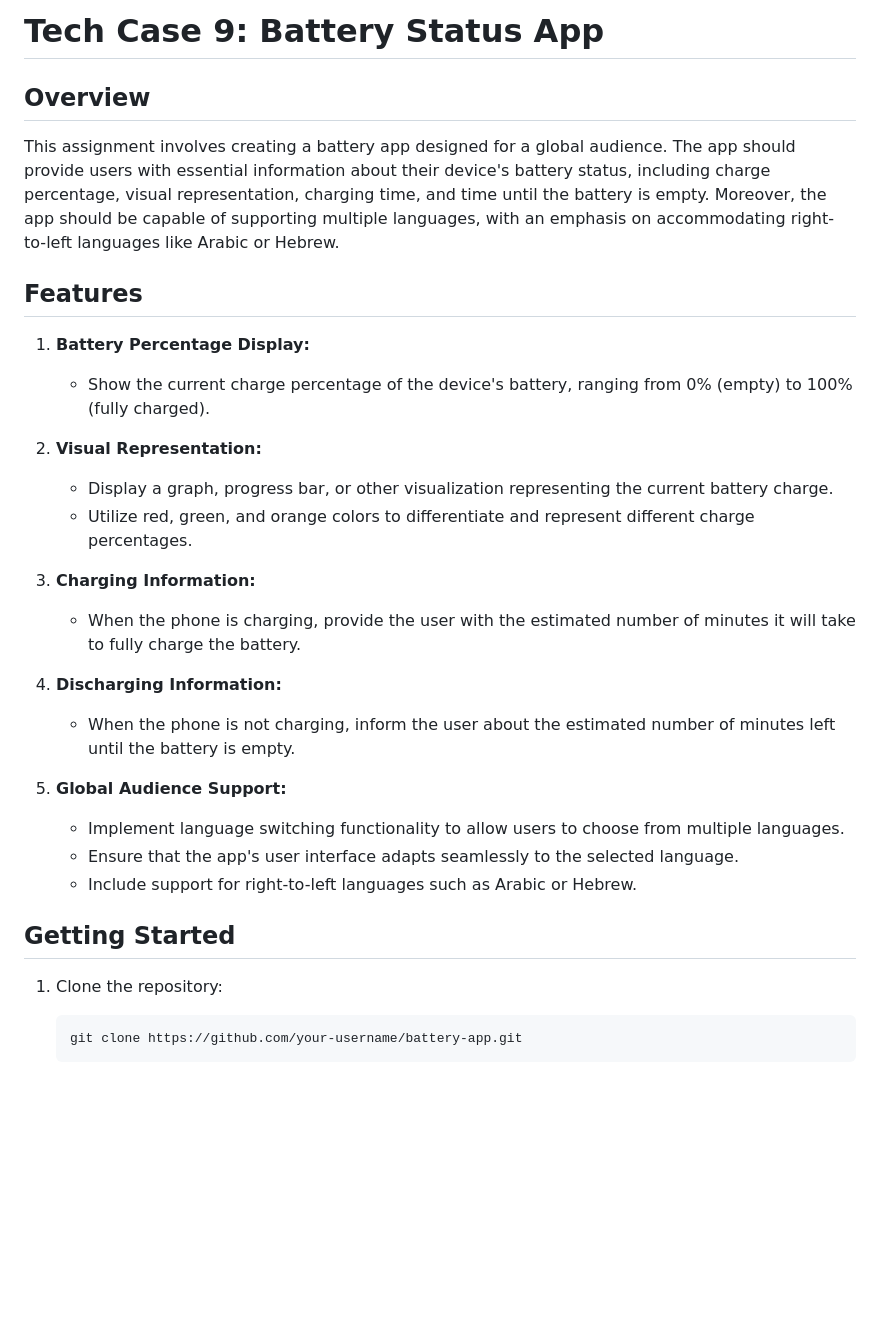
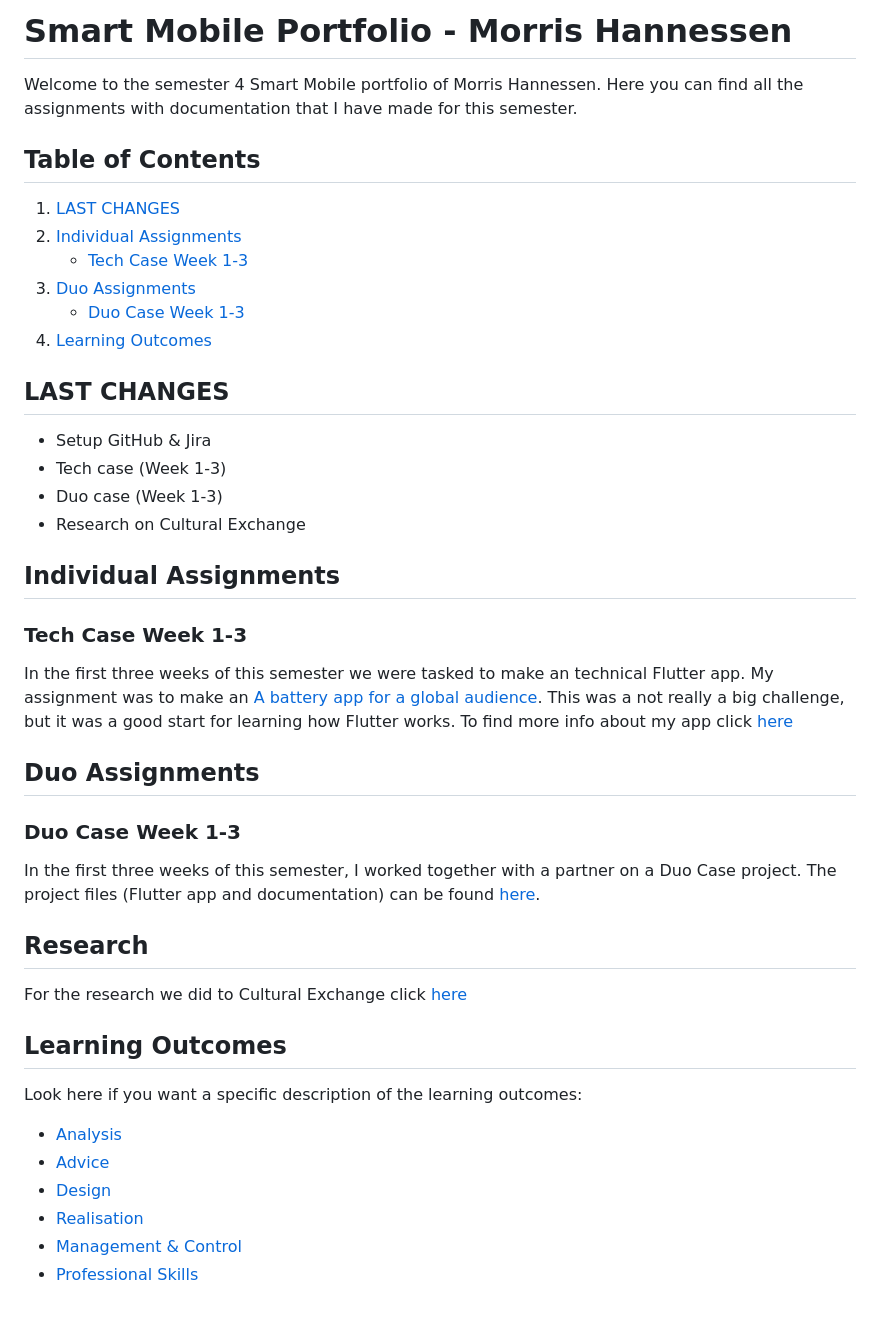
Before and after one commit to MorrisHannessen/S4-Tech-Cases, a Markdown page: README.md, the part around the change. Drawn GitHub-style; blank space fills up the shorter version.

````diff
--- a/README.md
+++ b/README.md
@@ -1,37 +1,46 @@
-# Tech Case 9: Battery Status App
+# Smart Mobile Portfolio - Morris Hannessen
 
-## Overview
+Welcome to the semester 4 Smart Mobile portfolio of Morris Hannessen. Here you can find all the assignments with documentation that I have made for this semester.
 
-This assignment involves creating a battery app designed for a global audience. The app should provide users with essential information about their device's battery status, including charge percentage, visual representation, charging time, and time until the battery is empty. Moreover, the app should be capable of supporting multiple languages, with an emphasis on accommodating right-to-left languages like Arabic or Hebrew.
+## Table of Contents
 
-## Features
+1. [LAST CHANGES](#last-changes)
+2. [Individual Assignments](#individual-assignments)
+   - [Tech Case Week 1-3](#tech-case-week-1-3)
+3. [Duo Assignments](#duo-assignments)
+   - [Duo Case Week 1-3](#duo-case-week-1-3)
+4. [Learning Outcomes](#learning-outcomes)
 
-1. **Battery Percentage Display:**
+## LAST CHANGES
 
-   - Show the current charge percentage of the device's battery, ranging from 0% (empty) to 100% (fully charged).
+- Setup GitHub & Jira
+- Tech case (Week 1-3)
+- Duo case (Week 1-3)
+- Research on Cultural Exchange
 
-2. **Visual Representation:**
+## Individual Assignments
 
-   - Display a graph, progress bar, or other visualization representing the current battery charge.
-   - Utilize red, green, and orange colors to differentiate and represent different charge percentages.
+### Tech Case Week 1-3
 
-3. **Charging Information:**
+In the first three weeks of this semester we were tasked to make an technical Flutter app. My assignment was to make an [A battery app for a global audience](https://fhict.instructure.com/courses/13675/pages/tech-case-9-a-battery-app-for-a-global-audience?module_item_id=1061642). This was a not really a big challenge, but it was a good start for learning how Flutter works. To find more info about my app click [here](/documentation/tech-case-9.md)
 
-   - When the phone is charging, provide the user with the estimated number of minutes it will take to fully charge the battery.
+## Duo Assignments
 
-4. **Discharging Information:**
+### Duo Case Week 1-3
 
-   - When the phone is not charging, inform the user about the estimated number of minutes left until the battery is empty.
+In the first three weeks of this semester, I worked together with a partner on a Duo Case project. The project files (Flutter app and documentation) can be found [here](https://github.com/S4-Smart-mobile/S4-Smart-Mobile).
 
-5. **Global Audience Support:**
-   - Implement language switching functionality to allow users to choose from multiple languages.
-   - Ensure that the app's user interface adapts seamlessly to the selected language.
-   - Include support for right-to-left languages such as Arabic or Hebrew.
+## Research
 
-## Getting Started
+For the research we did to Cultural Exchange click [here](https://github.com/S4-Smart-mobile/S4-Smart-Mobile/blob/main/documentation/research/cultural-exchange.md)
 
-1. Clone the repository:
+## Learning Outcomes
 
-   ```bash
-   git clone https://github.com/your-username/battery-app.git
-   ```
+Look here if you want a specific description of the learning outcomes:
+
+- [Analysis](/documentation/learning-outcomes/analysis.md)
+- [Advice](/documentation/learning-outcomes/advice.md)
+- [Design](/documentation/learning-outcomes/design.md)
+- [Realisation](/documentation/learning-outcomes/realisation.md)
+- [Management & Control](/documentation/learning-outcomes/managementcontrol.md)
+- [Professional Skills](/documentation/learning-outcomes/professionalskills.md)
````
Also changed, not shown: documentation/learning-outcomes/advice.md (added, +11 -0 lines), documentation/learning-outcomes/analysis.md (added, +18 -0 lines), documentation/learning-outcomes/design.md (added, +18 -0 lines), documentation/learning-outcomes/managementcontrol.md (added, +10 -0 lines), documentation/learning-outcomes/professionalskills.md (added, +17 -0 lines), documentation/learning-outcomes/realisation.md (added, +29 -0 lines), documentation/tech-case-9.md (added, +39 -0 lines), documentation/img/Schermafbeelding 2024-03-10 221501.png (added), documentation/img/Schermafbeelding 2024-03-10 222421.png (added), documentation/img/Schermafbeelding 2024-03-10 223433.png (added).
